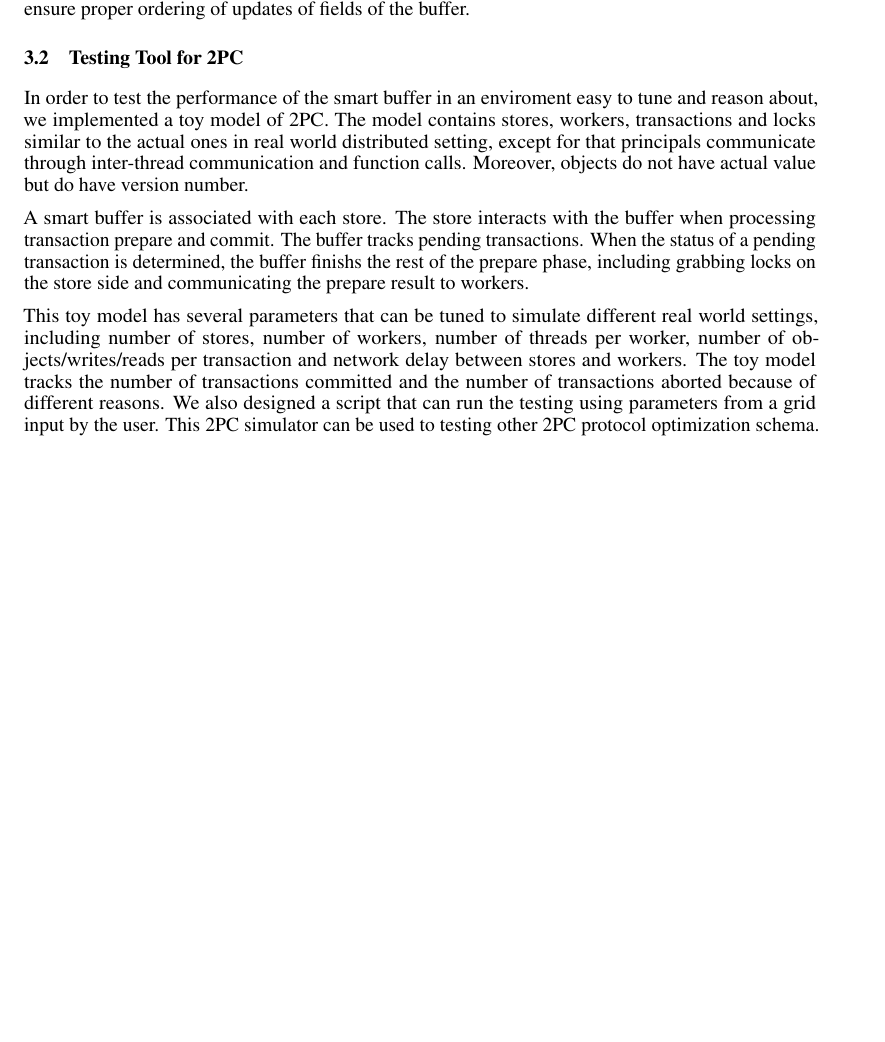
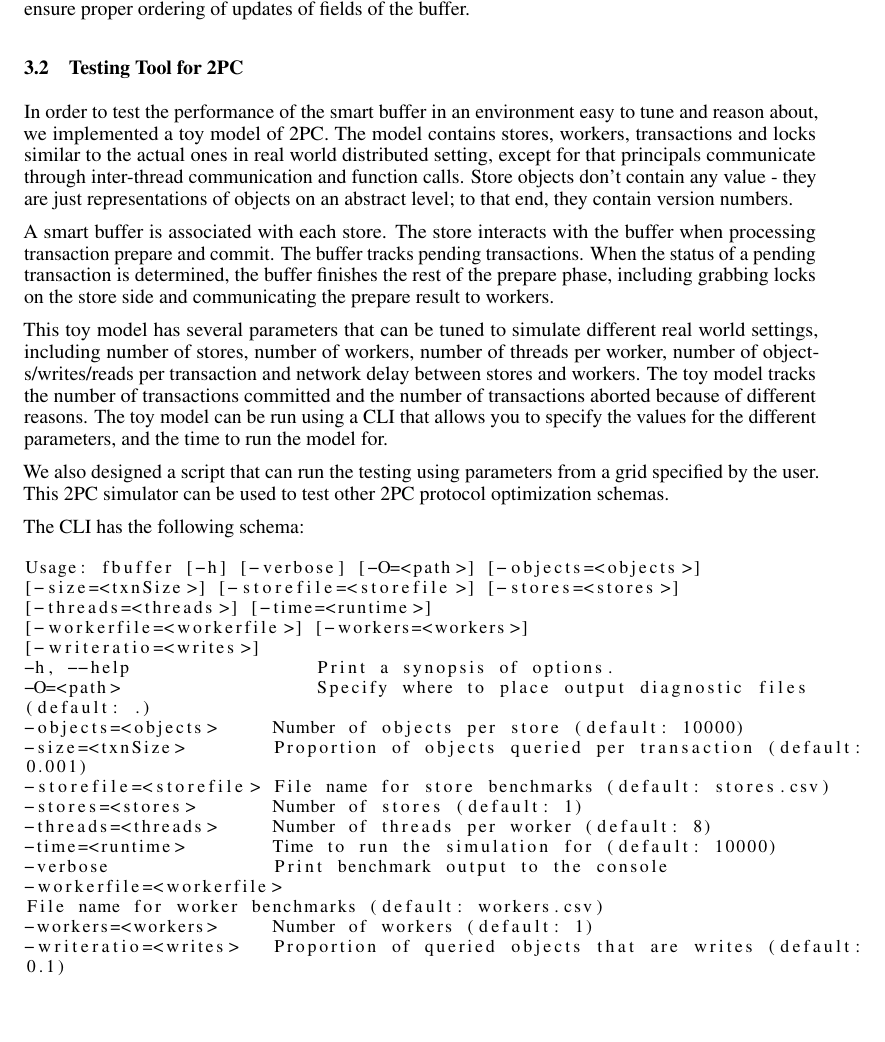
Before and after one commit to apl-cornell/fabric-buffer, a LaTeX document (report.tex): part of page 3 of 3 before the commit and part of page 3 of 4 after it, cut so that both start at the same text, the shorter picture padded with empty space. Compiled offline with pdfLaTeX.

Commit message:
Add to report

```diff
--- a/report.tex
+++ b/report.tex
@@ -11,6 +11,12 @@
 \usepackage{nicefrac}       % compact symbols for 1/2, etc.
 \usepackage{microtype}      % microtypography
 \usepackage{lipsum}
+\usepackage{listings}
+\usepackage{color}
+
+\definecolor{dkgreen}{rgb}{0,0.6,0}
+\definecolor{gray}{rgb}{0.5,0.5,0.5}
+\definecolor{mauve}{rgb}{0.58,0,0.82}
 
 \title{Smart Buffer Project Report}
 
@@ -194,27 +200,60 @@ utilized to ensure proper ordering of updates of fields of the buffer.
 
 
 \subsection{Testing Tool for 2PC}
-In order to test the performance of the smart buffer in an enviroment easy to
+In order to test the performance of the smart buffer in an environment easy to
 tune and reason about, we implemented a toy model of 2PC. The model contains
 stores, workers, transactions and locks similar to the actual ones in real world
 distributed setting, except for that principals communicate through inter-thread
-communication and function calls. Moreover, objects do not have actual value but
-do have version number.
+communication and function calls. Store objects don't contain any value - they
+are just representations of objects on an abstract level; to that end, they
+contain version numbers.
 
 A smart buffer is associated with each store. The store interacts with the
 buffer when processing transaction prepare and commit. The buffer tracks pending
 transactions. When the status of a pending transaction is determined, the buffer
-finishs the rest of the prepare phase, including grabbing locks on the store side
-and communicating the prepare result to workers.
+finishes the rest of the prepare phase, including grabbing locks on the store
+side and communicating the prepare result to workers.
 
 This toy model has several parameters that can be tuned to simulate different
 real world settings, including number of stores, number of workers, number of
 threads per worker, number of objects/writes/reads per transaction and network
 delay between stores and workers. The toy model tracks the number of
 transactions committed and the number of transactions aborted because of
-different reasons. We also designed a script that can run the testing using
-parameters from a grid input by the user. This 2PC simulator can be used to
-testing other 2PC protocol optimization schema.
+different reasons. The toy model can be run using a CLI that allows you to
+specify the values for the different parameters, and the time to run the model
+for.
+
+We also designed a script that can run the testing using parameters from a grid
+specified by the user. This 2PC simulator can be used to test other 2PC protocol
+optimization schemas.
+
+The CLI has the following schema:
+
+\begin{lstlisting}[
+  basicstyle=\small, %or \small or \footnotesize etc.
+]
+Usage: fbuffer [-h] [-verbose] [-O=<path>] [-objects=<objects>]
+[-size=<txnSize>] [-storefile=<storefile>] [-stores=<stores>]
+[-threads=<threads>] [-time=<runtime>]
+[-workerfile=<workerfile>] [-workers=<workers>]
+[-writeratio=<writes>]
+-h, --help                 Print a synopsis of options.
+-O=<path>                  Specify where to place output diagnostic files
+(default: .)
+-objects=<objects>     Number of objects per store (default: 10000)
+-size=<txnSize>        Proportion of objects queried per transaction (default:
+0.001)
+-storefile=<storefile> File name for store benchmarks (default: stores.csv)
+-stores=<stores>       Number of stores (default: 1)
+-threads=<threads>     Number of threads per worker (default: 8)
+-time=<runtime>        Time to run the simulation for (default: 10000)
+-verbose               Print benchmark output to the console
+-workerfile=<workerfile>
+File name for worker benchmarks (default: workers.csv)
+-workers=<workers>     Number of workers (default: 1)
+-writeratio=<writes>   Proportion of queried objects that are writes (default:
+0.1)
+\end{lstlisting}
 
 
 \subsection{Fabric}
```
Also changed, not shown: report.tex (2 more changed lines), 1 other file.
